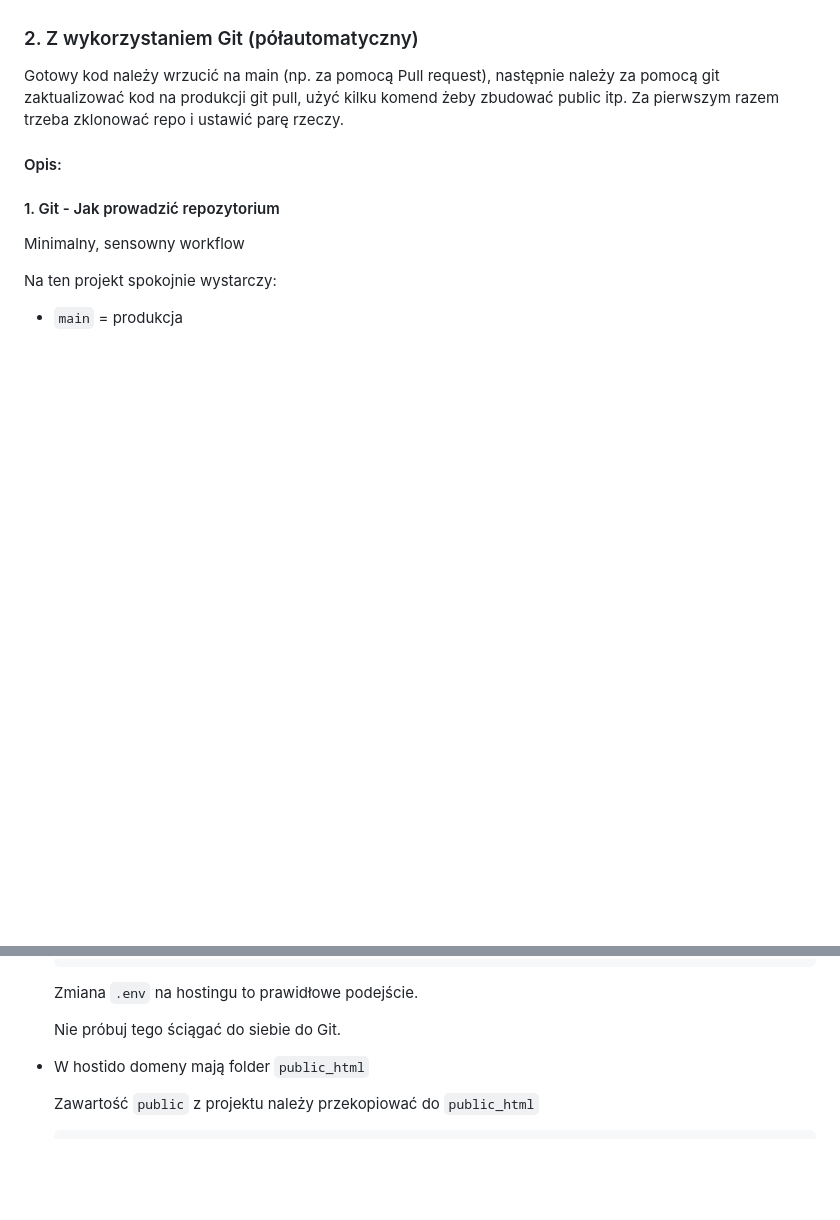
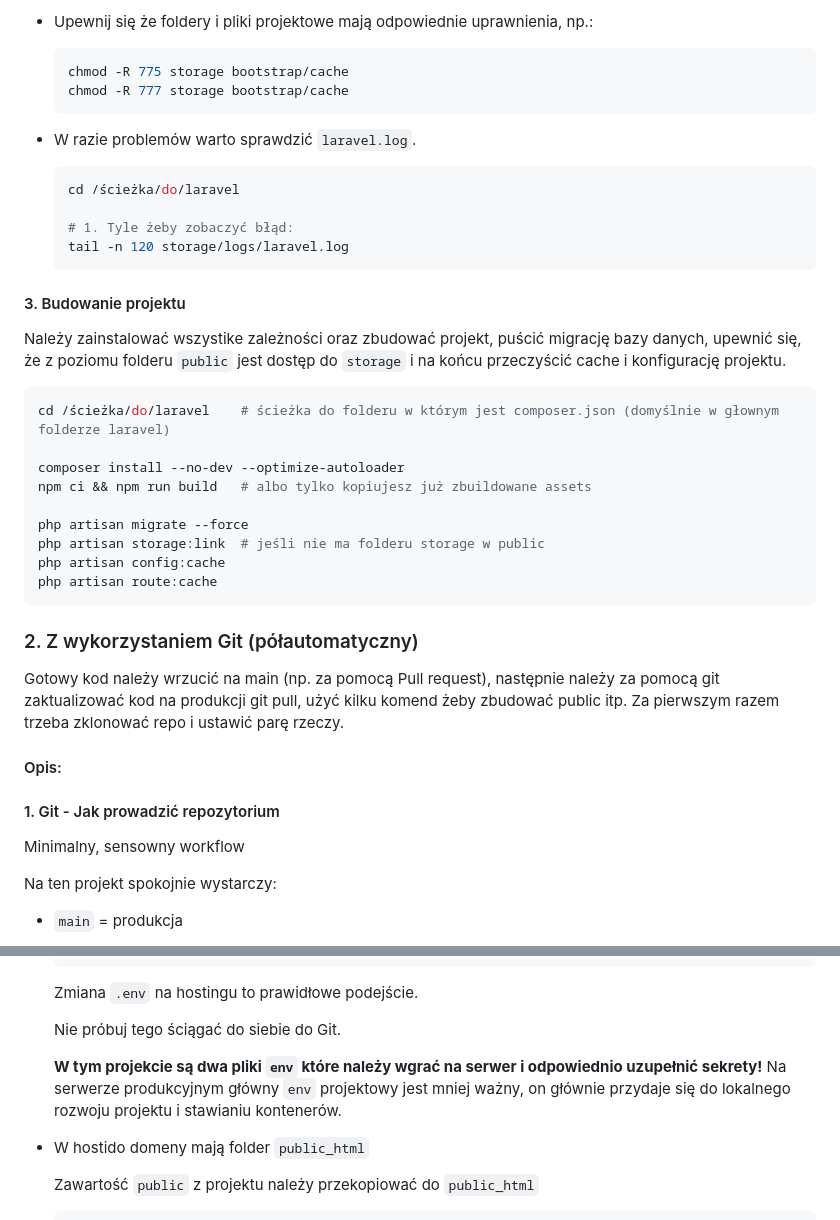
Before and after one commit to GoldenKacper/magdas-website-handicrafts, a Markdown page: README.md, 2 parts joined by grey strips. GitHub-like rendering; blank space fills up the shorter version.

````diff
--- a/README.md
+++ b/README.md
@@ -364,3 +442,34 @@ Gotowy kod należy ręcznie wgrać na serwer produkcyjny, tam podmienić mienne
+- Upewnij się że foldery i pliki projektowe mają odpowiednie uprawnienia, np.:
+
+  ```bash
+  chmod -R 775 storage bootstrap/cache
+  chmod -R 777 storage bootstrap/cache
+  ```
+
+- W razie problemów warto sprawdzić `laravel.log`.
+
+  ```bash
+  cd /ścieżka/do/laravel
+
+  # 1. Tyle żeby zobaczyć błąd:
+  tail -n 120 storage/logs/laravel.log
+  ```
+
+#### 3. Budowanie projektu
+
+Należy zainstalować wszystike zależności oraz zbudować projekt, puścić migrację bazy danych, upewnić się, że z poziomu folderu `public` jest dostęp do `storage` i na końcu przeczyścić cache i konfigurację projektu.
+
+```bash
+cd /ścieżka/do/laravel    # ścieżka do folderu w którym jest composer.json (domyślnie w głownym folderze laravel)
+
+composer install --no-dev --optimize-autoloader
+npm ci && npm run build   # albo tylko kopiujesz już zbuildowane assets
+
+php artisan migrate --force
+php artisan storage:link  # jeśli nie ma folderu storage w public
+php artisan config:cache
+php artisan route:cache
+```
 
 ### 2. Z wykorzystaniem Git (półautomatyczny)
 
@@ -439,6 +548,9 @@ Jeśli musisz coś poprawić na serwerze „_na szybko_” – zrób to też u s
   Zmiana `.env` na hostingu to prawidłowe podejście.
 
   Nie próbuj tego ściągać do siebie do Git.
+
+  **W tym projekcie są dwa pliki `env` które należy wgrać na serwer i odpowiednio uzupełnić sekrety!**
+  Na serwerze produkcyjnym główny `env` projektowy jest mniej ważny, on głównie przydaje się do lokalnego rozwoju projektu i stawianiu kontenerów.
 
 - W hostido domeny mają folder `public_html`
 
````
Also changed, not shown: other parts of README.md (+79 -1 lines).
